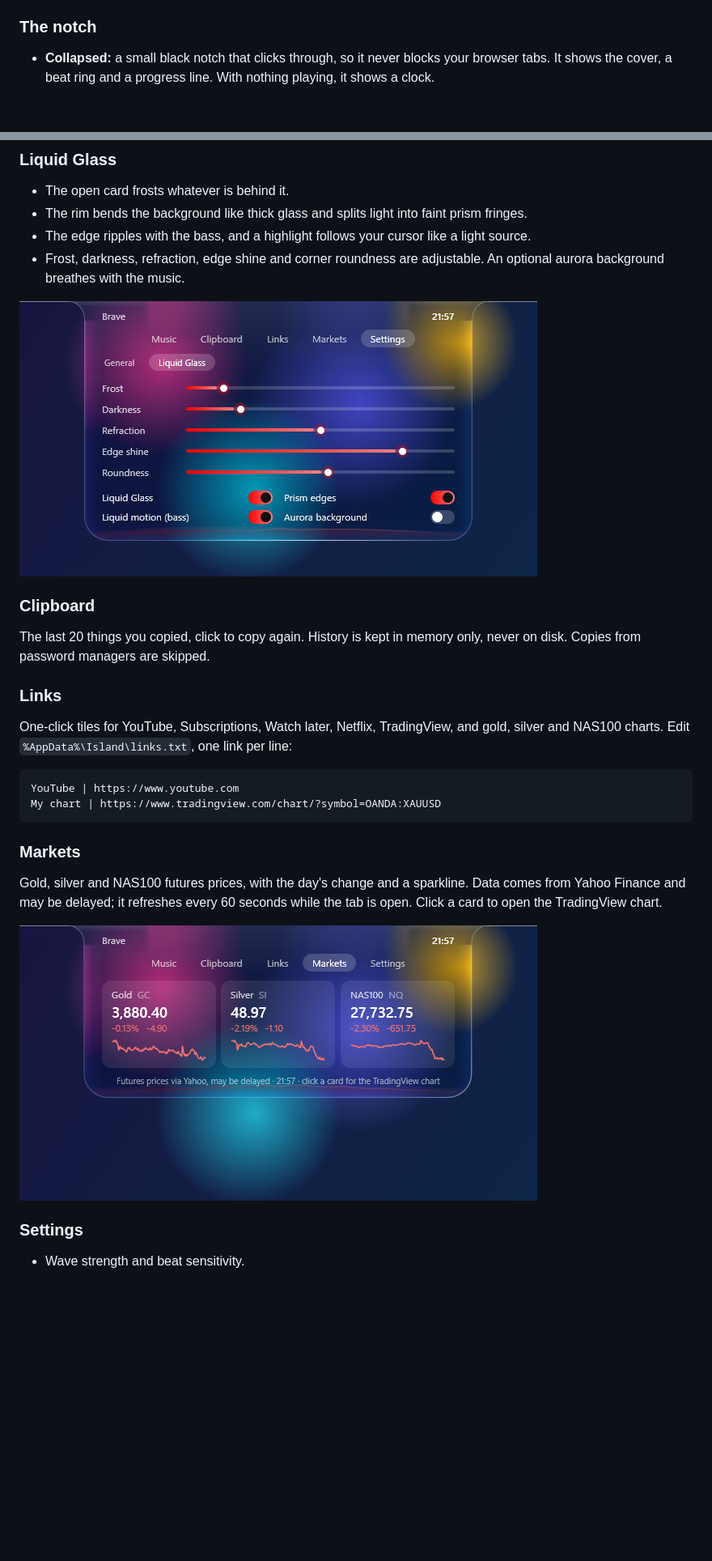
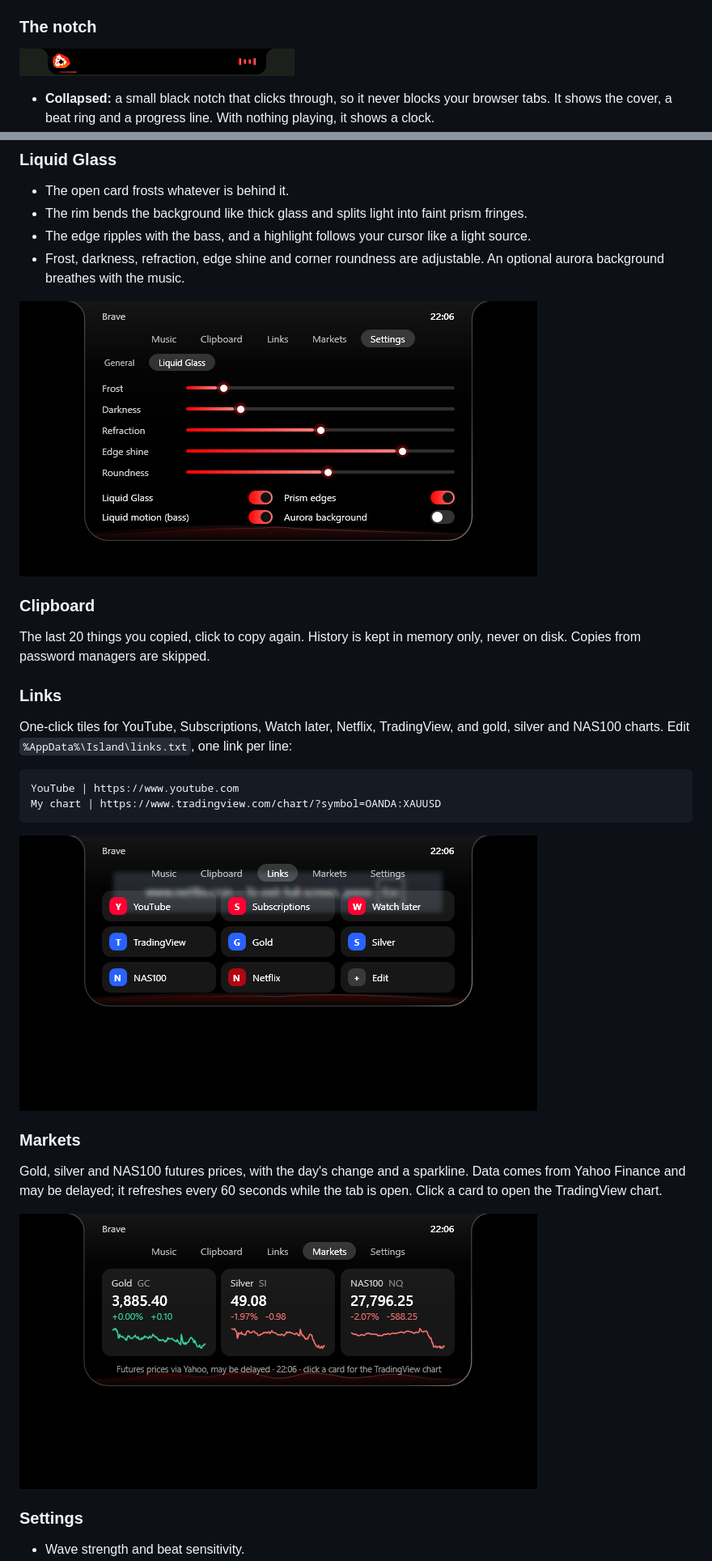
Before and after one commit to autoxhumanlabs-ctrl/opendynamic, a Markdown page: README.md, 2 parts joined by grey strips. Shown at 81% size. Rendered like a GitHub page; pictures changed too: docs/collapsed.png (added), docs/links.png (added), docs/liquid-glass.png; blank space fills up the shorter version.

Commit message:
README: real screenshots, add collapsed notch and Links tab
Co-Authored-By: Claude Opus 5.5 <noreply@anthropic.com>

````diff
--- a/README.md
+++ b/README.md
@@ -14,6 +14,8 @@ A notch at the top of your Windows screen, inspired by the iPhone Dynamic Island
 - **Synced lyrics:** optional, from lrclib.net.
 
 ### The notch
+
+![Collapsed notch](docs/collapsed.png)
 - **Collapsed:** a small black notch that clicks through, so it never blocks your browser tabs. It shows the cover, a beat ring and a progress line. With nothing playing, it shows a clock.
 - **Hides itself:** it slides up out of the way when the cursor comes near, and hides during real fullscreen video or games.
 - **Opens:** push the cursor to the very top edge of the screen.
@@ -37,6 +39,8 @@ One-click tiles for YouTube, Subscriptions, Watch later, Netflix, TradingView, a
 YouTube | https://www.youtube.com
 My chart | https://www.tradingview.com/chart/?symbol=OANDA:XAUUSD
 ```
+
+![Links tab](docs/links.png)
 
 ### Markets
 Gold, silver and NAS100 futures prices, with the day's change and a sparkline. Data comes from Yahoo Finance and may be delayed; it refreshes every 60 seconds while the tab is open. Click a card to open the TradingView chart.
````
Also changed, not shown: docs/music.png, docs/settings.png.
